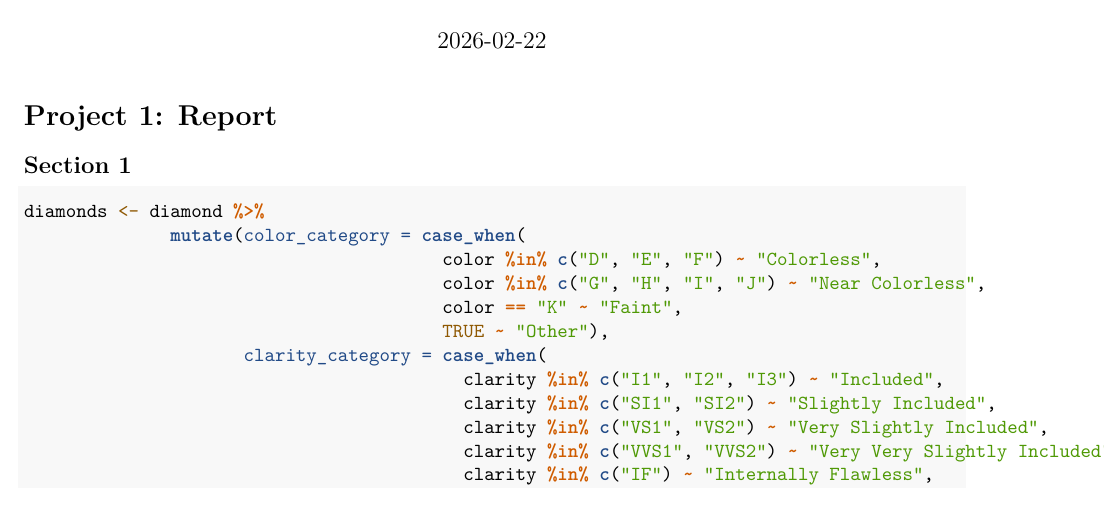
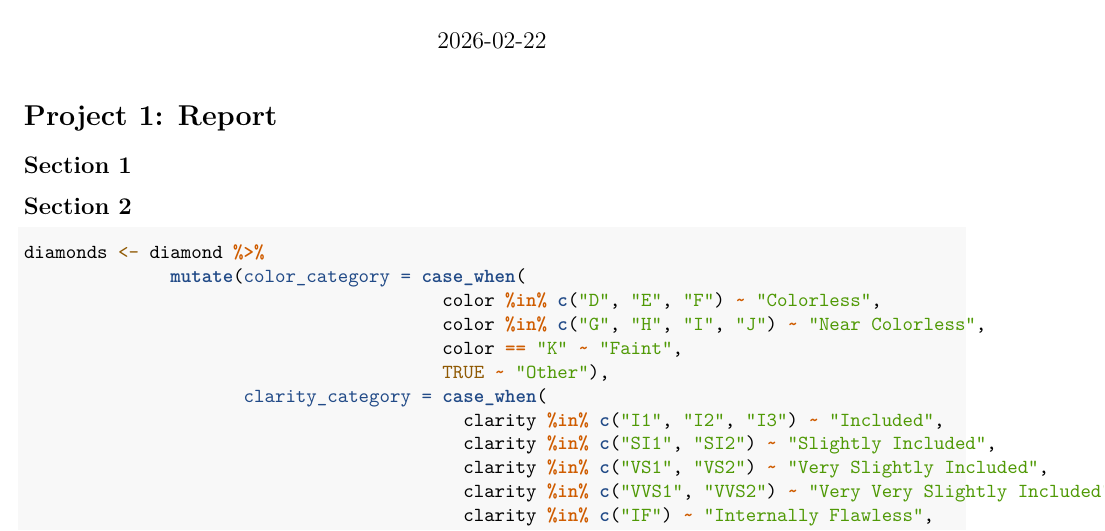
Before and after one commit to JosephBannon/DS6021_project_1, an R Markdown document (project1.Rmd): part of page 1 of 42, cut so that both start at the same text. Rendered offline with R 4.5, knitr and Pandoc, then LaTeX, with nearby package versions.

Commit message:
Merge main; fix section numbers

````diff
--- a/project1.Rmd
+++ b/project1.Rmd
@@ -19,6 +19,8 @@ library(MASS)
 
 
 ## Section 1
+
+## Section 2
 
 ```{r Data Transformation}
 
````
Also changed, not shown: project1.Rmd (2 more changed lines).
